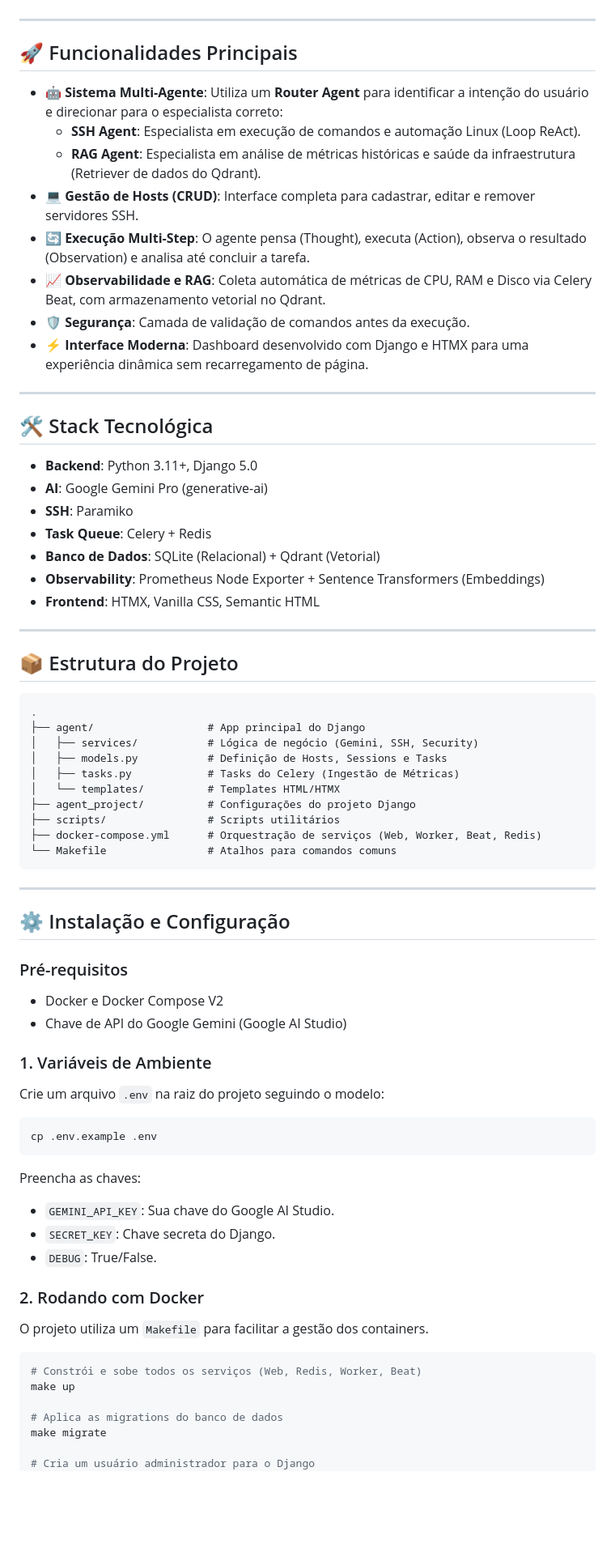
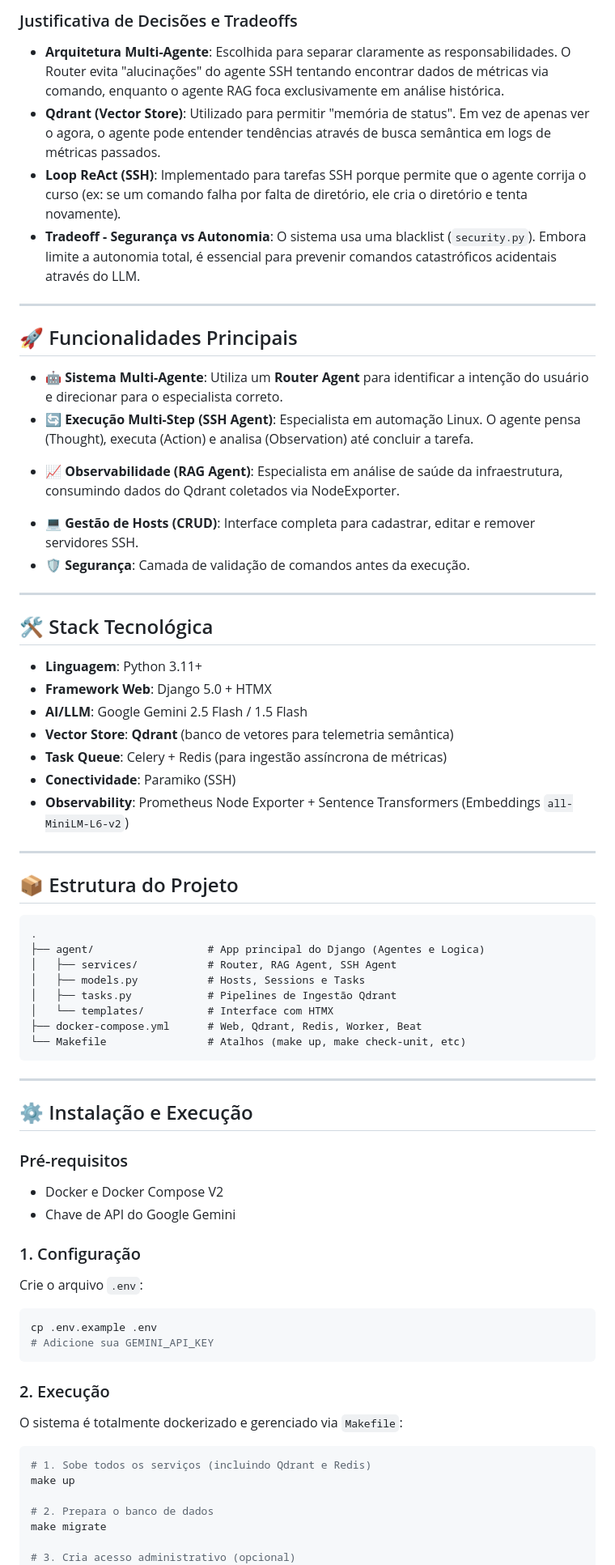
Before and after one commit to G45P4R82/AgentSSH, a Markdown page: README.md, the part around one of its changes. Shown at 81% size. GitHub-like rendering; blank space fills up the shorter version.

Commit message:
add documentacao

````diff
--- a/README.md
+++ b/README.md
@@ -6,28 +32,30 @@ Além da execução de comandos, o sistema possui um pipeline de observabilidade
+### Justificativa de Decisões e Tradeoffs
+- **Arquitetura Multi-Agente**: Escolhida para separar claramente as responsabilidades. O Router evita "alucinações" do agente SSH tentando encontrar dados de métricas via comando, enquanto o agente RAG foca exclusivamente em análise histórica.
+- **Qdrant (Vector Store)**: Utilizado para permitir "memória de status". Em vez de apenas ver o agora, o agente pode entender tendências através de busca semântica em logs de métricas passados.
+- **Loop ReAct (SSH)**: Implementado para tarefas SSH porque permite que o agente corrija o curso (ex: se um comando falha por falta de diretório, ele cria o diretório e tenta novamente).
+- **Tradeoff - Segurança vs Autonomia**: O sistema usa uma blacklist (`security.py`). Embora limite a autonomia total, é essencial para prevenir comandos catastróficos acidentais através do LLM.
 
 ---
 
 ## 🚀 Funcionalidades Principais
 
-- **🤖 Sistema Multi-Agente**: Utiliza um **Router Agent** para identificar a intenção do usuário e direcionar para o especialista correto:
-  - **SSH Agent**: Especialista em execução de comandos e automação Linux (Loop ReAct).
-  - **RAG Agent**: Especialista em análise de métricas históricas e saúde da infraestrutura (Retriever de dados do Qdrant).
+- **🤖 Sistema Multi-Agente**: Utiliza um **Router Agent** para identificar a intenção do usuário e direcionar para o especialista correto.
+- **🔄 Execução Multi-Step (SSH Agent)**: Especialista em automação Linux. O agente pensa (Thought), executa (Action) e analisa (Observation) até concluir a tarefa.
+*   **📈 Observabilidade (RAG Agent)**: Especialista em análise de saúde da infraestrutura, consumindo dados do Qdrant coletados via NodeExporter.
 - **💻 Gestão de Hosts (CRUD)**: Interface completa para cadastrar, editar e remover servidores SSH.
-- **🔄 Execução Multi-Step**: O agente pensa (Thought), executa (Action), observa o resultado (Observation) e analisa até concluir a tarefa.
-- **📈 Observabilidade e RAG**: Coleta automática de métricas de CPU, RAM e Disco via Celery Beat, com armazenamento vetorial no Qdrant.
 - **🛡️ Segurança**: Camada de validação de comandos antes da execução.
-- **⚡ Interface Moderna**: Dashboard desenvolvido com Django e HTMX para uma experiência dinâmica sem recarregamento de página.
 
 ---
 
 ## 🛠️ Stack Tecnológica
 
-- **Backend**: Python 3.11+, Django 5.0
-- **AI**: Google Gemini Pro (generative-ai)
-- **SSH**: Paramiko
-- **Task Queue**: Celery + Redis
-- **Banco de Dados**: SQLite (Relacional) + Qdrant (Vetorial)
-- **Observability**: Prometheus Node Exporter + Sentence Transformers (Embeddings)
-- **Frontend**: HTMX, Vanilla CSS, Semantic HTML
+- **Linguagem**: Python 3.11+
+- **Framework Web**: Django 5.0 + HTMX
+- **AI/LLM**: Google Gemini 2.5 Flash / 1.5 Flash
+- **Vector Store**: **Qdrant** (banco de vetores para telemetria semântica)
+- **Task Queue**: Celery + Redis (para ingestão assíncrona de métricas)
+- **Conectividade**: Paramiko (SSH)
+- **Observability**: Prometheus Node Exporter + Sentence Transformers (Embeddings `all-MiniLM-L6-v2`)
 
 ---
 
@@ -35,44 +63,39 @@ Além da execução de comandos, o sistema possui um pipeline de observabilidade
 
 ```text
 .
-├── agent/                  # App principal do Django
-│   ├── services/           # Lógica de negócio (Gemini, SSH, Security)
-│   ├── models.py           # Definição de Hosts, Sessions e Tasks
-│   ├── tasks.py            # Tasks do Celery (Ingestão de Métricas)
-│   └── templates/          # Templates HTML/HTMX
-├── agent_project/          # Configurações do projeto Django
-├── scripts/                # Scripts utilitários
-├── docker-compose.yml      # Orquestração de serviços (Web, Worker, Beat, Redis)
-└── Makefile                # Atalhos para comandos comuns
+├── agent/                  # App principal do Django (Agentes e Logica)
+│   ├── services/           # Router, RAG Agent, SSH Agent
+│   ├── models.py           # Hosts, Sessions e Tasks
+│   ├── tasks.py            # Pipelines de Ingestão Qdrant
+│   └── templates/          # Interface com HTMX
+├── docker-compose.yml      # Web, Qdrant, Redis, Worker, Beat
+└── Makefile                # Atalhos (make up, make check-unit, etc)
 ```
 
 ---
 
-## ⚙️ Instalação e Configuração
+## ⚙️ Instalação e Execução
 
 ### Pré-requisitos
 - Docker e Docker Compose V2
-- Chave de API do Google Gemini (Google AI Studio)
+- Chave de API do Google Gemini
 
-### 1. Variáveis de Ambiente
-Crie um arquivo `.env` na raiz do projeto seguindo o modelo:
+### 1. Configuração
+Crie o arquivo `.env`:
 ```bash
 cp .env.example .env
+# Adicione sua GEMINI_API_KEY
 ```
-Preencha as chaves:
-- `GEMINI_API_KEY`: Sua chave do Google AI Studio.
-- `SECRET_KEY`: Chave secreta do Django.
-- `DEBUG`: True/False.
 
-### 2. Rodando com Docker
-O projeto utiliza um `Makefile` para facilitar a gestão dos containers.
+### 2. Execução
+O sistema é totalmente dockerizado e gerenciado via `Makefile`:
 
 ```bash
-# Constrói e sobe todos os serviços (Web, Redis, Worker, Beat)
+# 1. Sobe todos os serviços (incluindo Qdrant e Redis)
 make up
 
-# Aplica as migrations do banco de dados
+# 2. Prepara o banco de dados
 make migrate
 
-# Cria um usuário administrador para o Django
+# 3. Cria acesso administrativo (opcional)
 make createsuperuser
````
Also changed, not shown: other parts of README.md (+36 -22 lines).
